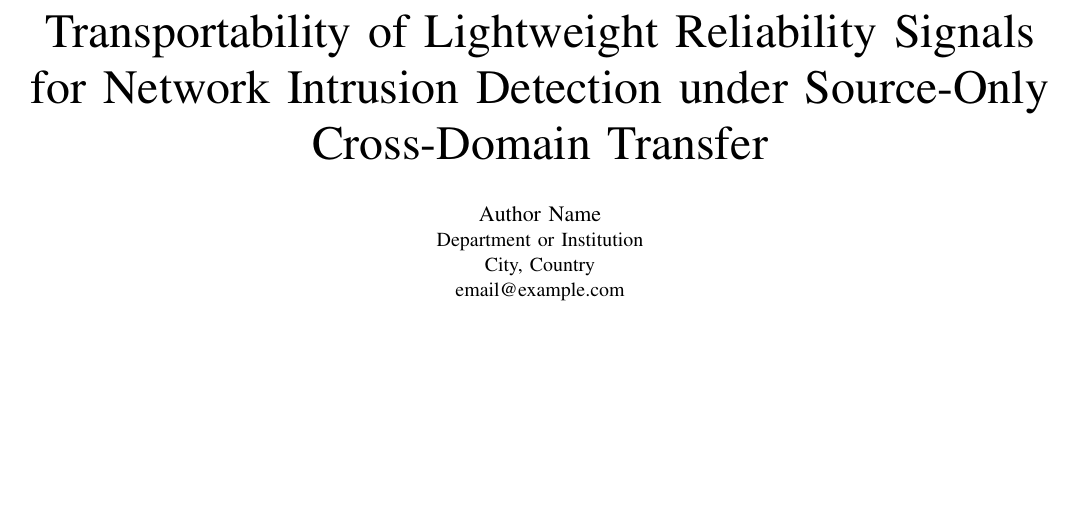
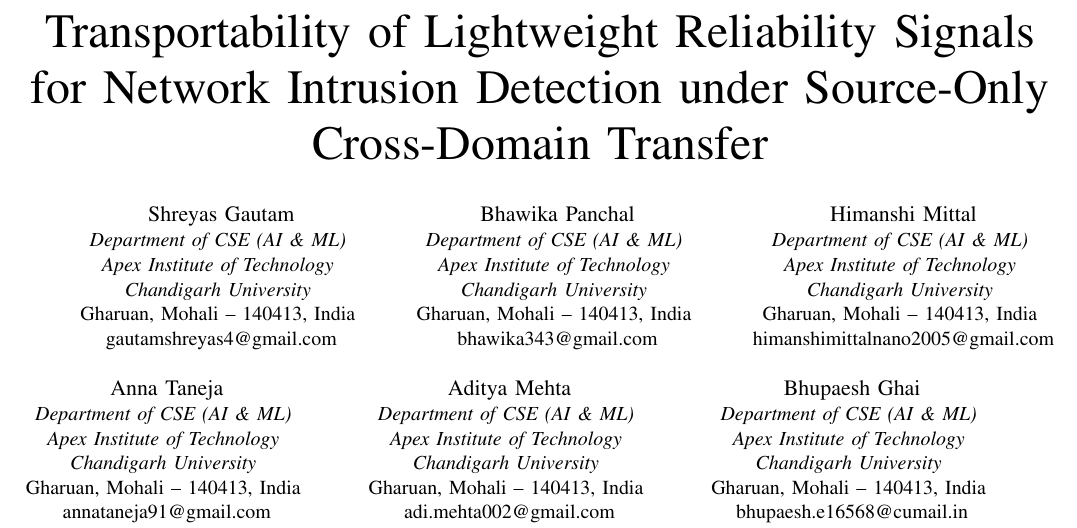
Before and after one commit to ShreyasGautam01/IntrusionDetection, a LaTeX paper (paper/IEEE_PAPER_DRAFT.tex): part of the page before the commit and part of page 1 of 2 after it, cut so that both start at the same text, the shorter picture padded with empty space. Compiled offline with pdfLaTeX.

Commit message:
paper: add six authors and shared affiliation

```diff
--- a/paper/IEEE_PAPER_DRAFT.tex
+++ b/paper/IEEE_PAPER_DRAFT.tex
@@ -8,10 +8,49 @@
 \usepackage{adjustbox}
 \providecommand{\tightlist}{}
 \title{Transportability of Lightweight Reliability Signals for Network Intrusion Detection under Source-Only Cross-Domain Transfer}
-\author{\IEEEauthorblockN{Author Name}
-\IEEEauthorblockA{Department or Institution\\
-City, Country\\
-email@example.com}}
+\author{
+\IEEEauthorblockN{Shreyas Gautam}
+\IEEEauthorblockA{\textit{Department of CSE (AI \& ML)} \\
+\textit{Apex Institute of Technology} \\
+\textit{Chandigarh University} \\
+Gharuan, Mohali -- 140413, India \\
+gautamshreyas4@gmail.com}
+\and
+\IEEEauthorblockN{Bhawika Panchal}
+\IEEEauthorblockA{\textit{Department of CSE (AI \& ML)} \\
+\textit{Apex Institute of Technology} \\
+\textit{Chandigarh University} \\
+Gharuan, Mohali -- 140413, India \\
+bhawika343@gmail.com}
+\and
+\IEEEauthorblockN{Himanshi Mittal}
+\IEEEauthorblockA{\textit{Department of CSE (AI \& ML)} \\
+\textit{Apex Institute of Technology} \\
+\textit{Chandigarh University} \\
+Gharuan, Mohali -- 140413, India \\
+himanshimittalnano2005@gmail.com}
+\and
+\IEEEauthorblockN{Anna Taneja}
+\IEEEauthorblockA{\textit{Department of CSE (AI \& ML)} \\
+\textit{Apex Institute of Technology} \\
+\textit{Chandigarh University} \\
+Gharuan, Mohali -- 140413, India \\
+annataneja91@gmail.com}
+\and
+\IEEEauthorblockN{Aditya Mehta}
+\IEEEauthorblockA{\textit{Department of CSE (AI \& ML)} \\
+\textit{Apex Institute of Technology} \\
+\textit{Chandigarh University} \\
+Gharuan, Mohali -- 140413, India \\
+adi.mehta002@gmail.com}
+\and
+\IEEEauthorblockN{Bhupaesh Ghai}
+\IEEEauthorblockA{\textit{Department of CSE (AI \& ML)} \\
+\textit{Apex Institute of Technology} \\
+\textit{Chandigarh University} \\
+Gharuan, Mohali -- 140413, India \\
+bhupaesh.e16568@cumail.in}
+}
 \begin{document}
 \maketitle
 \begin{abstract}
```
